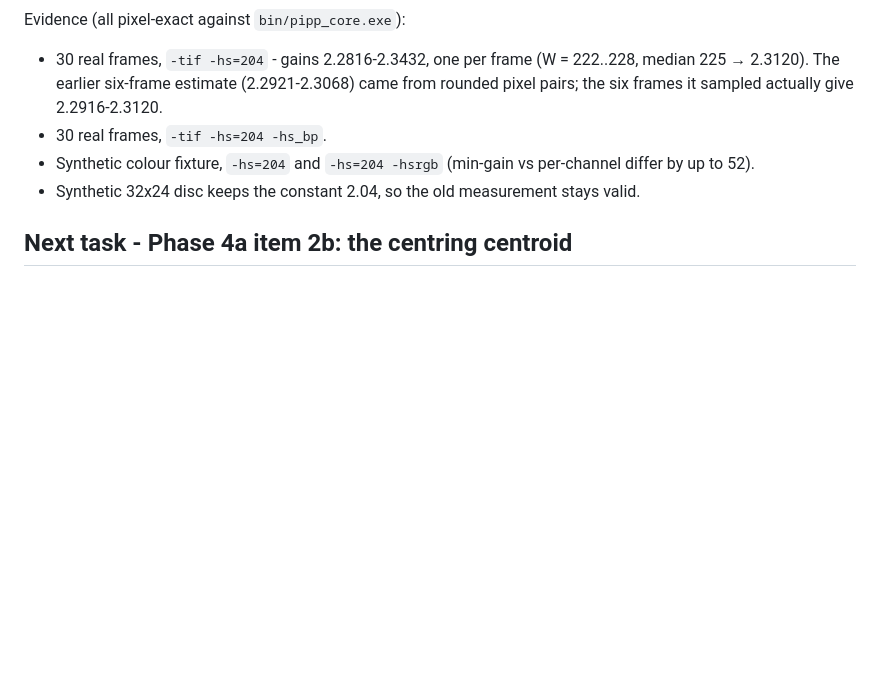
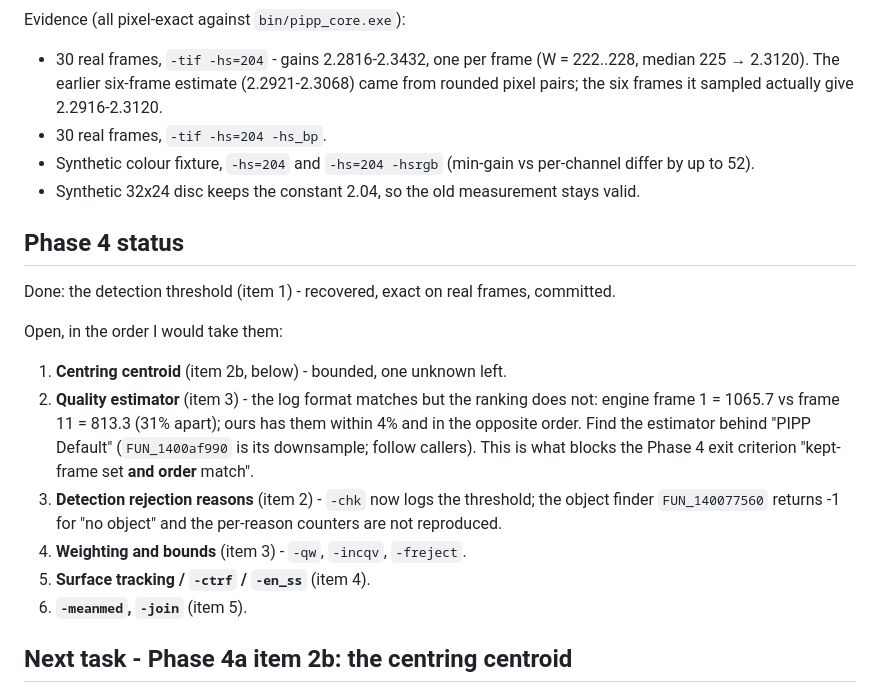
Before and after one commit to openpipp/opipp, a Markdown page: docs/HANDOFF.md, the part around the change. Drawn GitHub-style; blank space fills up the shorter version.

```diff
--- a/docs/HANDOFF.md
+++ b/docs/HANDOFF.md
@@ -63,6 +63,23 @@ Evidence (all pixel-exact against `bin/pipp_core.exe`):
 - Synthetic colour fixture, `-hs=204` and `-hs=204 -hsrgb` (min-gain vs per-channel differ by up to 52).
 - Synthetic 32x24 disc keeps the constant 2.04, so the old measurement stays valid.
 
+## Phase 4 status
+
+Done: the detection threshold (item 1) - recovered, exact on real frames, committed.
+
+Open, in the order I would take them:
+
+1. **Centring centroid** (item 2b, below) - bounded, one unknown left.
+2. **Quality estimator** (item 3) - the log format matches but the ranking does not: engine frame 1
+   = 1065.7 vs frame 11 = 813.3 (31% apart); ours has them within 4% and in the opposite order. Find
+   the estimator behind "PIPP Default" (`FUN_1400af990` is its downsample; follow callers). This is
+   what blocks the Phase 4 exit criterion "kept-frame set **and order** match".
+3. **Detection rejection reasons** (item 2) - `-chk` now logs the threshold; the object finder
+   `FUN_140077560` returns -1 for "no object" and the per-reason counters are not reproduced.
+4. **Weighting and bounds** (item 3) - `-qw`, `-incqv`, `-freject`.
+5. **Surface tracking / `-ctrf` / `-en_ss`** (item 4).
+6. **`-meanmed`, `-join`** (item 5).
+
 ## Next task - Phase 4a item 2b: the centring centroid
 
 The threshold is solved (see the commit before this one): `FUN_14009ab40`, 1/3-scale image, five
```
Also changed, not shown: docs/journal.md (+12 -0 lines).
